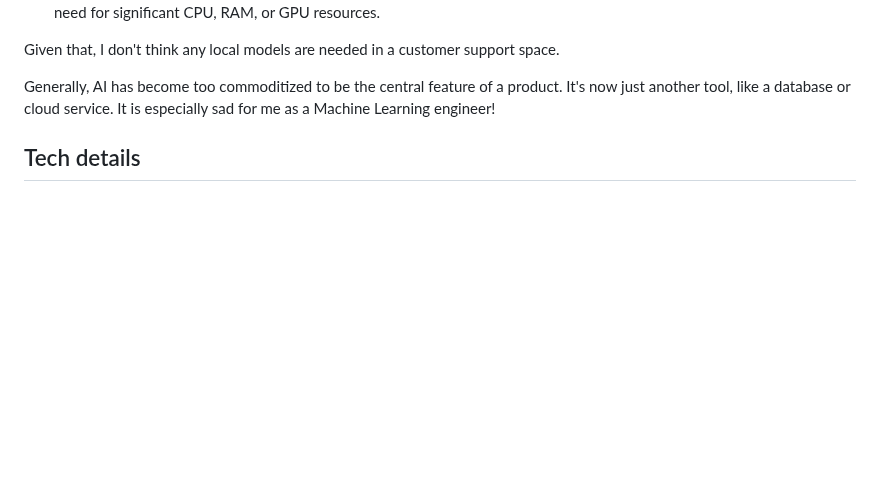
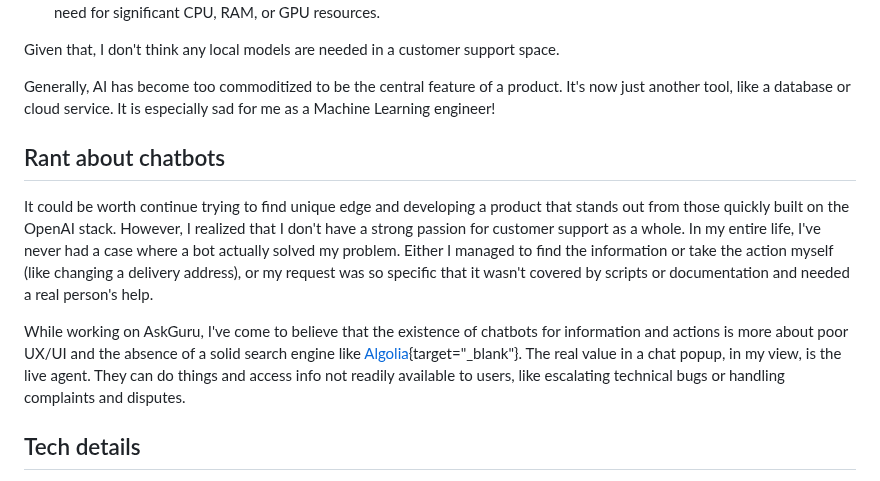
Before and after one commit to furiousteabag/asmirnov.xyz, a Markdown page: content/askguru.md, the part around the change. Drawn GitHub-style; blank space fills up the shorter version.

Commit message:
add rant about chatbots

```diff
--- a/content/askguru.md
+++ b/content/askguru.md
@@ -37,6 +37,13 @@ An even bigger question is whether local models are necessary at all when OpenAI
 Given that, I don't think any local models are needed in a customer support space.
 
 Generally, AI has become too commoditized to be the central feature of a product. It's now just another tool, like a database or cloud service. It is especially sad for me as a Machine Learning engineer!
+
+## Rant about chatbots
+
+It could be worth continue trying to find unique edge and developing a product that stands out from those quickly built on the OpenAI stack. However, I realized that I don't have a strong passion for customer support as a whole. In my entire life, I've never had a case where a bot actually solved my problem. Either I managed to find the information or take the action myself (like changing a delivery address), or my request was so specific that it wasn't covered by scripts or documentation and needed a real person's help.
+
+While working on AskGuru, I've come to believe that the existence of chatbots for information and actions is more about poor UX/UI and the absence of a solid search engine like [Algolia](https://www.algolia.com/){target="\_blank"}. The real value in a chat popup, in my view, is the live agent. They can do things and access info not readily available to users, like escalating technical bugs or handling complaints and disputes.
+
 
 ## Tech details
 
```
